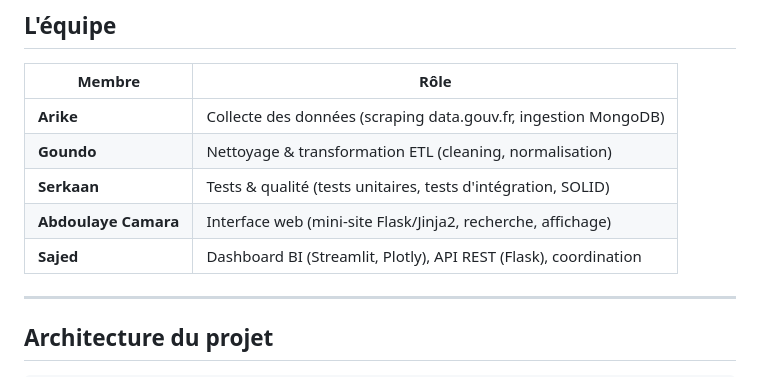
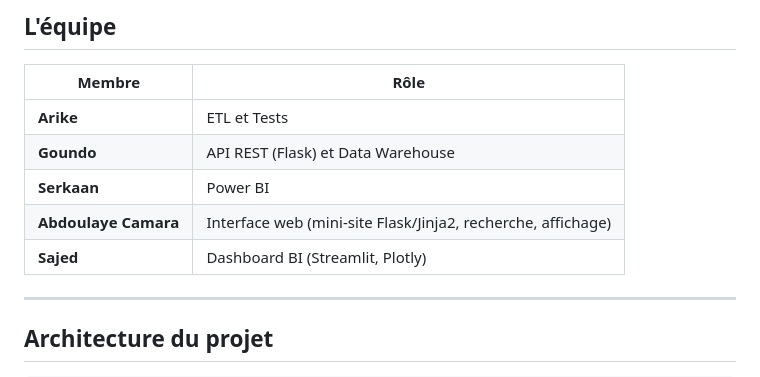
Before and after one commit to Michkath/Algo-devdansladata_projet_final, a Markdown page: README.md, the part around the change. GitHub-like rendering.

```diff
--- a/README.md
+++ b/README.md
@@ -17,11 +17,11 @@ collecte → nettoyage → stockage → API → visualisation.
 
 | Membre | Rôle |
 |---|---|
-| **Arike** | Collecte des données (scraping data.gouv.fr, ingestion MongoDB) |
-| **Goundo** | Nettoyage & transformation ETL (cleaning, normalisation) |
-| **Serkaan** | Tests & qualité (tests unitaires, tests d'intégration, SOLID) |
+| **Arike** | ETL et Tests |
+| **Goundo** | API REST (Flask) et Data Warehouse|
+| **Serkaan** | Power BI |
 | **Abdoulaye Camara** | Interface web (mini-site Flask/Jinja2, recherche, affichage) |
-| **Sajed** | Dashboard BI (Streamlit, Plotly), API REST (Flask), coordination |
+| **Sajed** | Dashboard BI (Streamlit, Plotly) |
 
 ---
 
```
